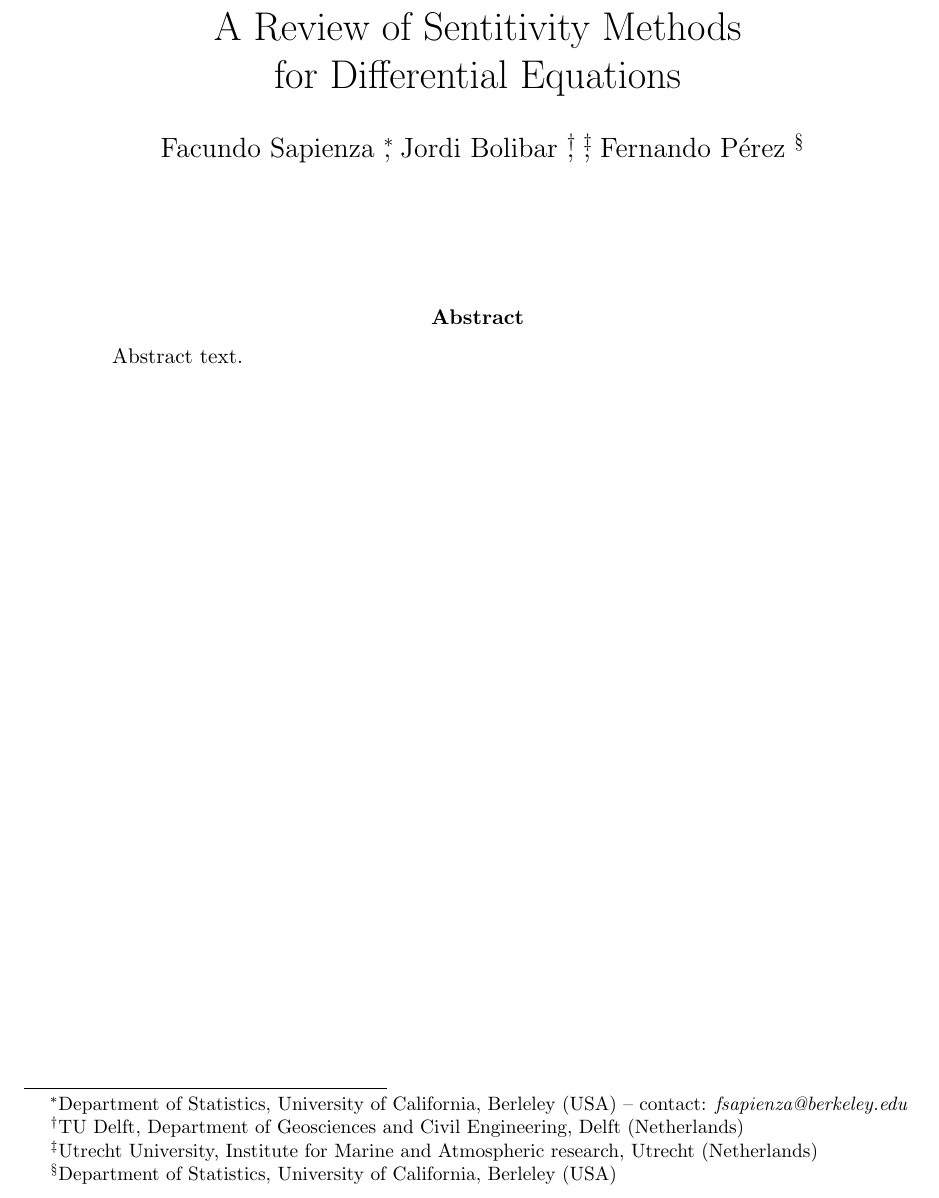
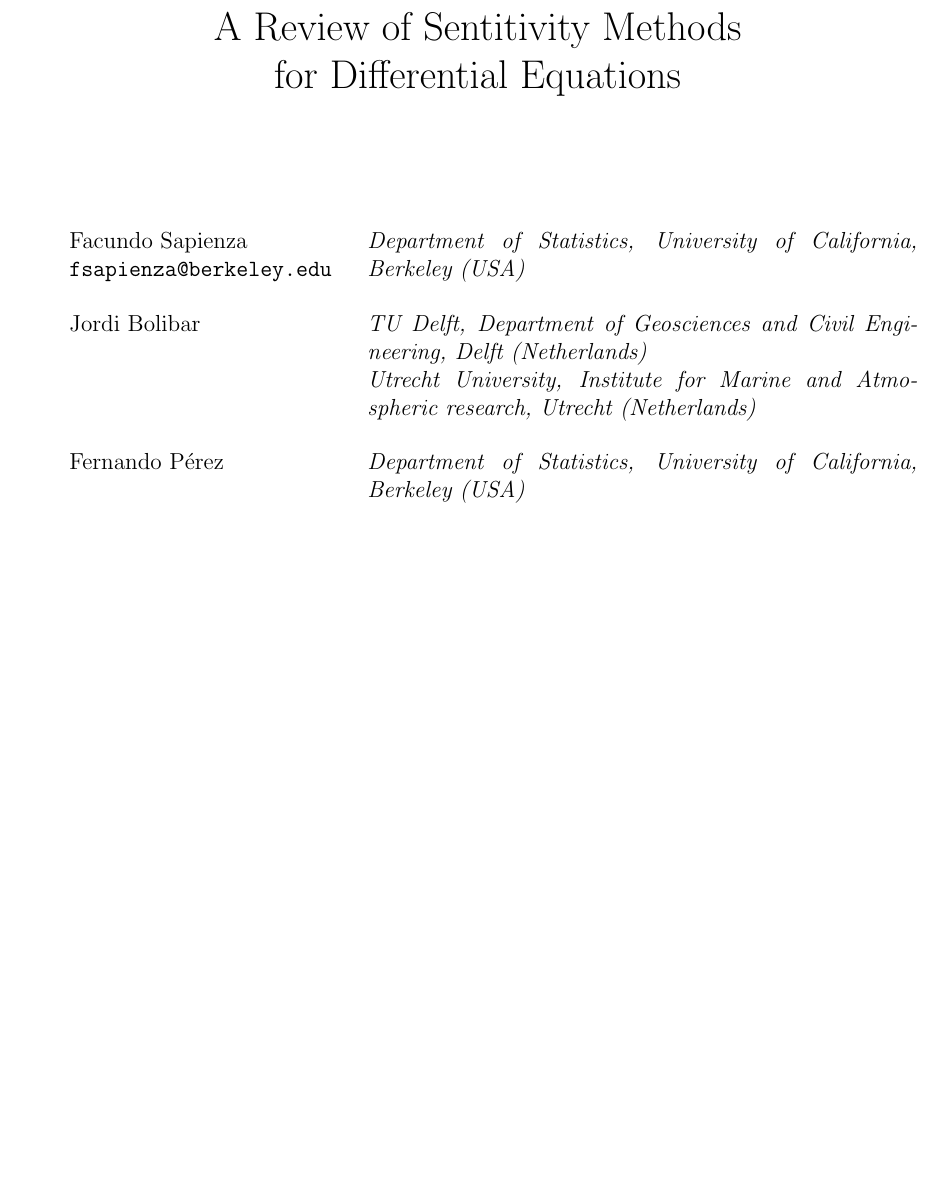
Before and after one commit to ODINN-SciML/DiffEqSensitivity-Review, a LaTeX document (tex/main.tex, which reads tex/contributors.tex): part of page 1 of 12, cut so that both start at the same text, the shorter picture padded with empty space. Compiled offline with pdfLaTeX.

Commit message:
Change author format

```diff
--- a/tex/contributors.tex
+++ b/tex/contributors.tex
@@ -1,11 +1,36 @@
 % List of contributors to the project
 
-\author{
-    Facundo Sapienza
-    \thanks{Department of Statistics, University of California, Berleley (USA) -- contact: \textit{fsapienza@berkeley.edu}},
-    Jordi Bolibar
-    \thanks{TU Delft, Department of Geosciences and Civil Engineering, Delft (Netherlands)},
-    \thanks{Utrecht University, Institute for Marine and Atmospheric research, Utrecht (Netherlands)},
-    Fernando Pérez
-    \thanks{Department of Statistics, University of California, Berleley (USA)}
-}
+% \author{
+% Facundo Sapienza
+% \thanks{Department of Statistics, University of California, Berleley (USA) -- contact: \textit{fsapienza@berkeley.edu}},
+% Jordi Bolibar
+% \thanks{TU Delft, Department of Geosciences and Civil Engineering, Delft (Netherlands)},
+% \thanks{Utrecht University, Institute for Marine and Atmospheric research, Utrecht (Netherlands)},
+% Fernando Pérez
+% \thanks{Department of Statistics, University of California, Berleley (USA)}
+% }
+
+% \author{
+% \begin{minipage}{8in}
+% Facundo Sapienza
+% \hfill
+% \begin{minipage}{6in}
+% \textit{Department of Statistics, University of California, Berkeley (USA)}
+% \end{minipage}\\
+% Jordi Bolibar
+% \hfill
+% \begin{minipage}
+% TU Delft, Department of Geosciences and Civil Engineering, Delft (Netherlands)\\
+% \hfill
+% Utrecht University, Institute for Marine and Atmospheric research, Utrecht (Netherlands)
+% \end{minipage}\\
+% \end{minipage}
+% }
+
+% \author{
+\begin{tabular}{p{5cm} p{10cm}}
+Facundo Sapienza \newline \texttt{fsapienza@berkeley.edu} & \textit{Department of Statistics, University of California, Berkeley (USA)}\\[1cm]
+Jordi Bolibar & \textit{TU Delft, Department of Geosciences and Civil Engineering, Delft (Netherlands)} \newline \textit{Utrecht University, Institute for Marine and Atmospheric research, Utrecht (Netherlands)}\\[2cm]
+Fernando Pérez & \textit{Department of Statistics, University of California, Berkeley (USA)}\\[1cm]
+\end{tabular}
+% }
--- a/tex/main.tex
+++ b/tex/main.tex
@@ -15,6 +15,7 @@
 \usepackage{hyperref}
 %\usepackage{apacite}
 \usepackage{algorithm}
+\usepackage{array}
 
 % for fancy Mike style table
 \usepackage[table]{xcolor}
```
Also changed, not shown: tex/bibliography.bib (indentation only), tex/main.tex (12 more changed lines).
